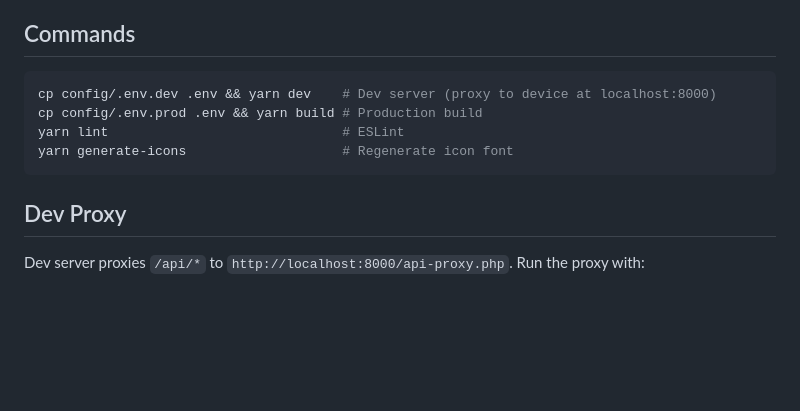
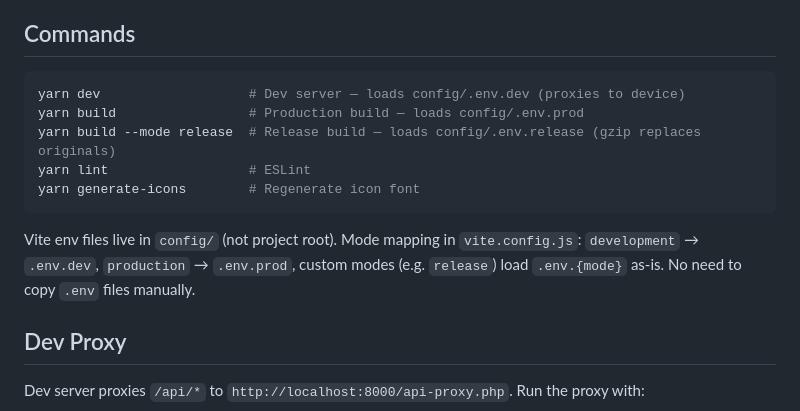
Before and after one commit to xchwarze/frieren, a Markdown page: frieren-front/CLAUDE.md, the part around the change. Rendered like a GitHub page; blank space fills up the shorter version.

````diff
--- a/frieren-front/CLAUDE.md
+++ b/frieren-front/CLAUDE.md
@@ -20,11 +20,14 @@ React SPA for Frieren security gadget framework. Runs on OpenWrt routers/SBCs. C
 ## Commands
 
 ```bash
-cp config/.env.dev .env && yarn dev    # Dev server (proxy to device at localhost:8000)
-cp config/.env.prod .env && yarn build # Production build
-yarn lint                              # ESLint
-yarn generate-icons                    # Regenerate icon font
+yarn dev                   # Dev server — loads config/.env.dev (proxies to device)
+yarn build                 # Production build — loads config/.env.prod
+yarn build --mode release  # Release build — loads config/.env.release (gzip replaces originals)
+yarn lint                  # ESLint
+yarn generate-icons        # Regenerate icon font
 ```
+
+Vite env files live in `config/` (not project root). Mode mapping in `vite.config.js`: `development` → `.env.dev`, `production` → `.env.prod`, custom modes (e.g. `release`) load `.env.{mode}` as-is. No need to copy `.env` files manually.
 
 ## Dev Proxy
 
````
Also changed, not shown: CLAUDE.md (+5 -2 lines).
